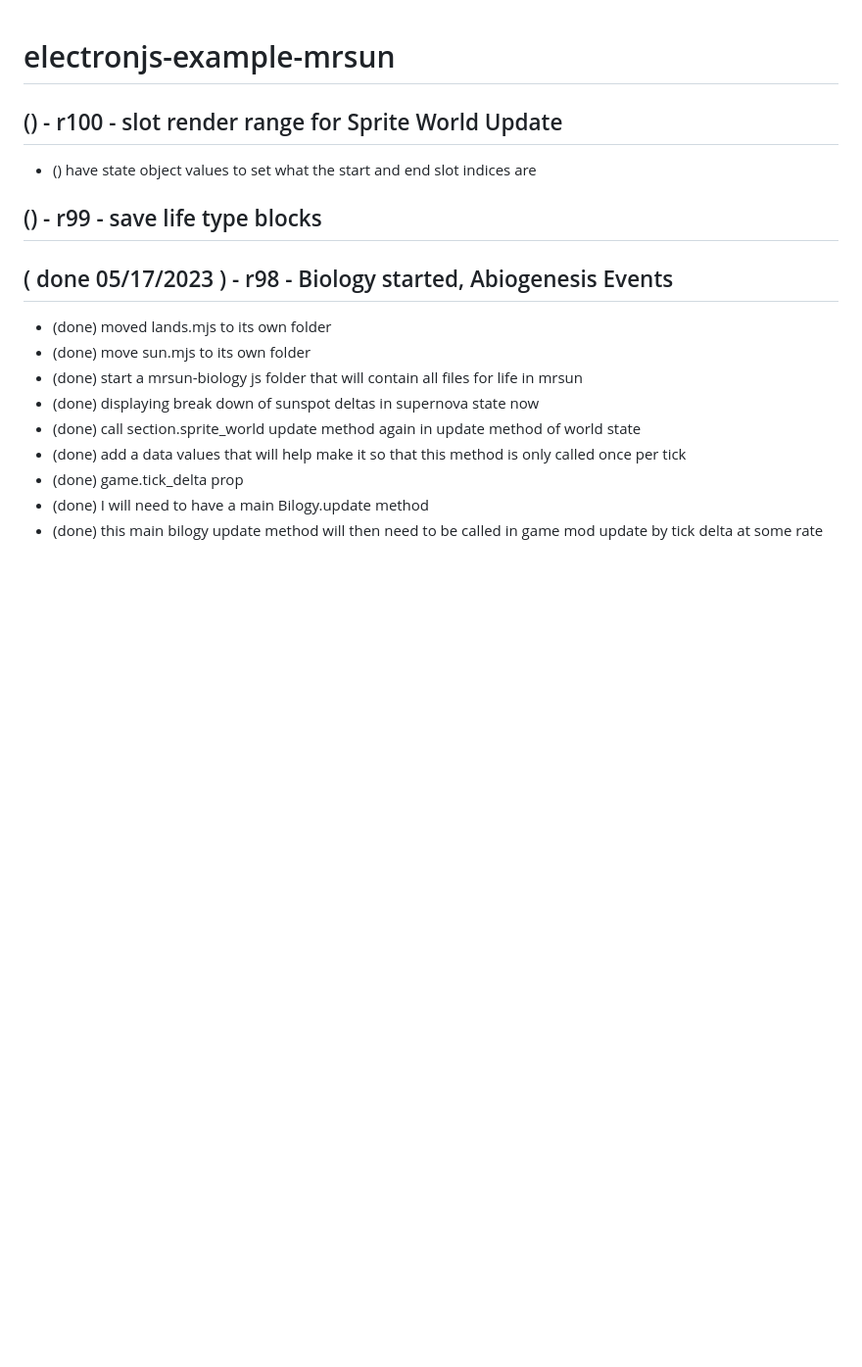
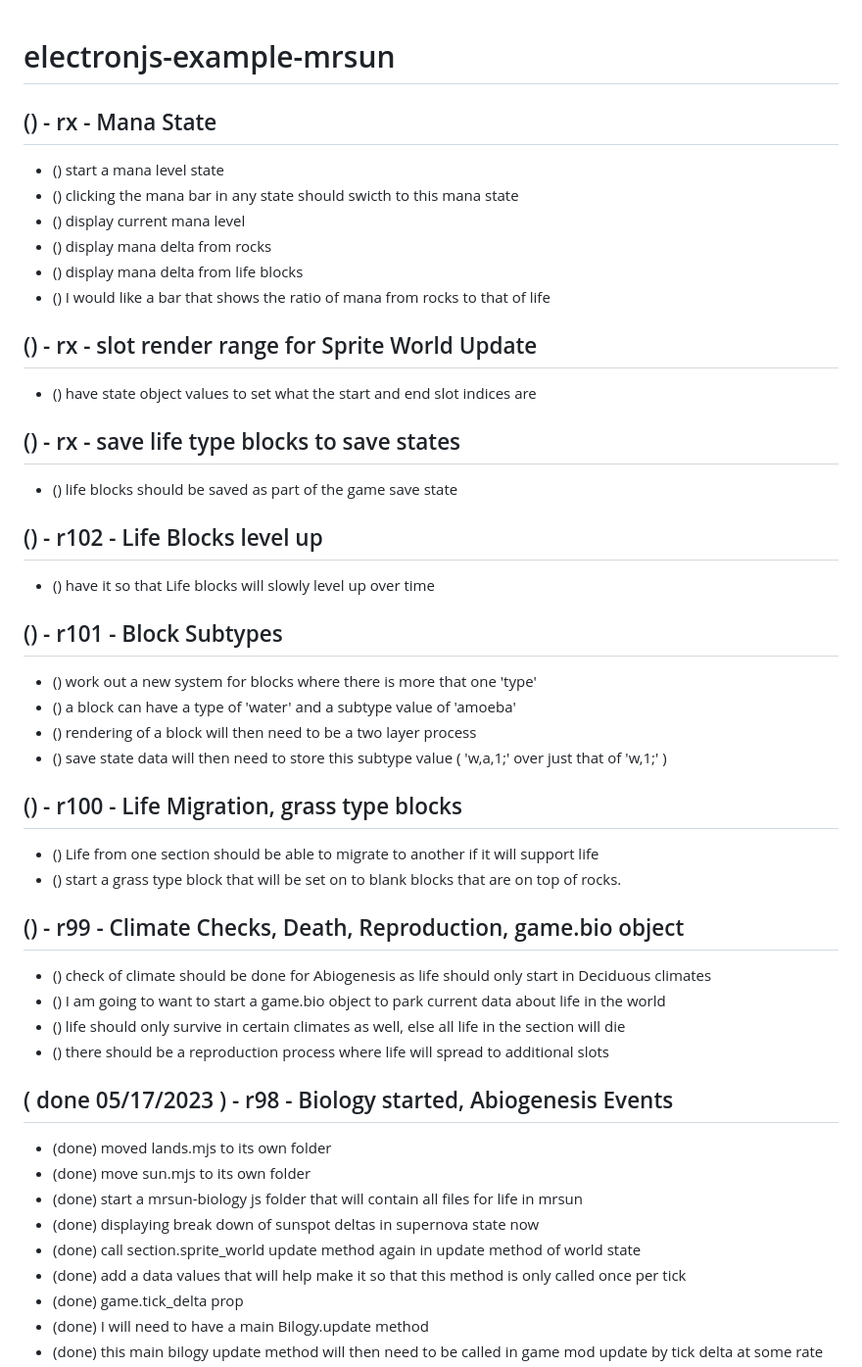
Before and after one commit to dustinpfister/idle_mrsun, a Markdown page: todo.md, the part around the change. Shown: that part at 98% size. Rendered like a GitHub page; blank space fills up the shorter version.

Commit message:
todo update

```diff
--- a/todo.md
+++ b/todo.md
@@ -2,11 +2,38 @@
 
 <!-- FINAL GAME -->
 
+## () - rx - Mana State
+* () start a mana level state
+* () clicking the mana bar in any state should swicth to this mana state
+* () display current mana level
+* () display mana delta from rocks
+* () display mana delta from life blocks
+* () I would like a bar that shows the ratio of mana from rocks to that of life
 
-## () - r100 - slot render range for Sprite World Update
+## () - rx - slot render range for Sprite World Update
 * () have state object values to set what the start and end slot indices are
 
-## () - r99 - save life type blocks
+## () - rx - save life type blocks to save states
+* () life blocks should be saved as part of the game save state
+
+## () - r102 - Life Blocks level up
+* () have it so that Life blocks will slowly level up over time
+
+## () - r101 - Block Subtypes
+* () work out a new system for blocks where there is more that one 'type'
+* () a block can have a type of 'water' and a subtype value of 'amoeba'
+* () rendering of a block will then need to be a two layer process
+* () save state data will then need to store this subtype value \( 'w,a,1;' over just that of 'w,1;' \)
+
+## () - r100 - Life Migration, grass type blocks
+* () Life from one section should be able to migrate to another if it will support life
+* () start a grass type block that will be set on to blank blocks that are on top of rocks.
+
+## () - r99 - Climate Checks, Death, Reproduction, game.bio object
+* () check of climate should be done for Abiogenesis as life should only start in Deciduous climates
+* () I am going to want to start a game.bio object to park current data about life in the world
+* () life should only survive in certain climates as well, else all life in the section will die
+* () there should be a reproduction process where life will spread to additional slots
 
 ## ( done 05/17/2023 ) - r98 - Biology started, Abiogenesis Events
 * (done) moved lands.mjs to its own folder
```
